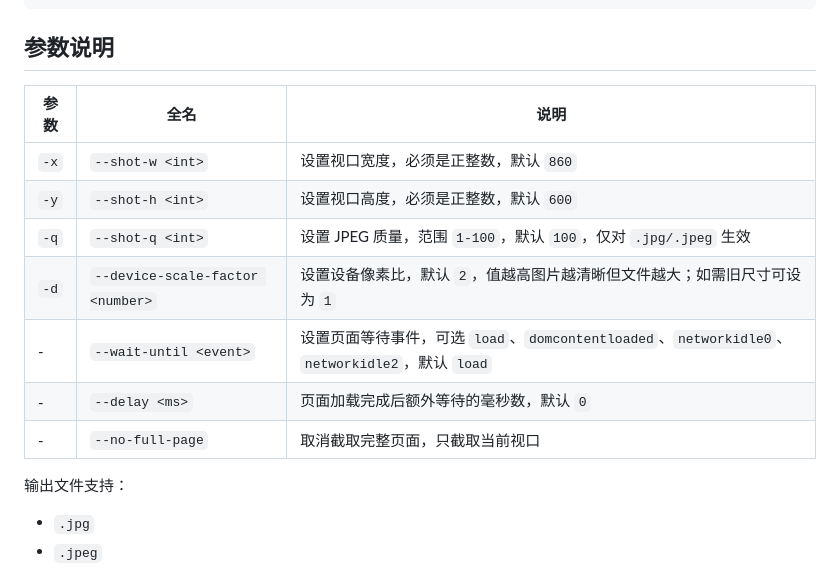
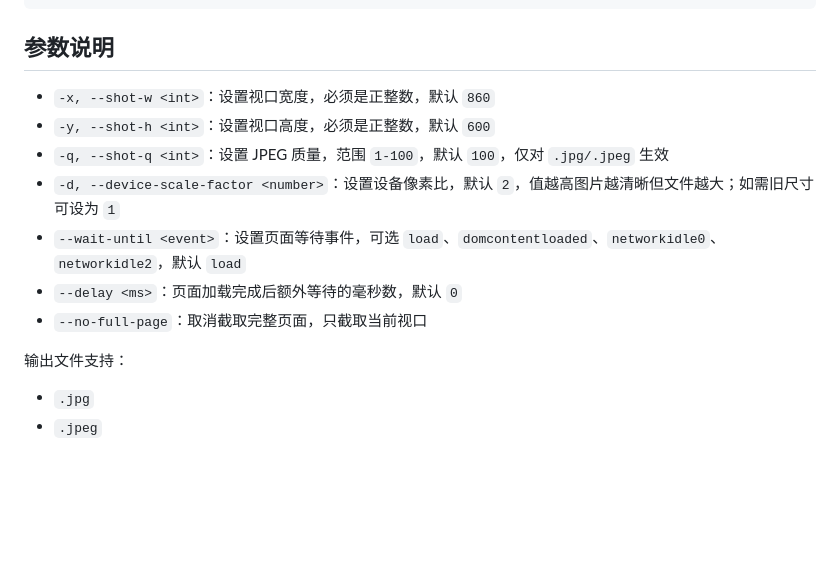
Before and after one commit to slmev/wptoimage, a Markdown page: README.md, the part around the change. Rendered like a GitHub page; blank space fills up the shorter version.

Commit message:
Fix README parameter formatting

```diff
--- a/README.md
+++ b/README.md
@@ -39,15 +39,13 @@ wptoimage --no-full-page -x 1200 -y 800 -q 90 demo.html demo.jpeg
 
 ## 参数说明
 
-| 参数 | 全名 | 说明 |
-| --- | --- | --- |
-| `-x` | `--shot-w <int>` | 设置视口宽度，必须是正整数，默认 `860` |
-| `-y` | `--shot-h <int>` | 设置视口高度，必须是正整数，默认 `600` |
-| `-q` | `--shot-q <int>` | 设置 JPEG 质量，范围 `1-100`，默认 `100`，仅对 `.jpg/.jpeg` 生效 |
-| `-d` | `--device-scale-factor <number>` | 设置设备像素比，默认 `2`，值越高图片越清晰但文件越大；如需旧尺寸可设为 `1` |
-| - | `--wait-until <event>` | 设置页面等待事件，可选 `load`、`domcontentloaded`、`networkidle0`、`networkidle2`，默认 `load` |
-| - | `--delay <ms>` | 页面加载完成后额外等待的毫秒数，默认 `0` |
-| - | `--no-full-page` | 取消截取完整页面，只截取当前视口 |
+- `-x, --shot-w <int>`：设置视口宽度，必须是正整数，默认 `860`
+- `-y, --shot-h <int>`：设置视口高度，必须是正整数，默认 `600`
+- `-q, --shot-q <int>`：设置 JPEG 质量，范围 `1-100`，默认 `100`，仅对 `.jpg/.jpeg` 生效
+- `-d, --device-scale-factor <number>`：设置设备像素比，默认 `2`，值越高图片越清晰但文件越大；如需旧尺寸可设为 `1`
+- `--wait-until <event>`：设置页面等待事件，可选 `load`、`domcontentloaded`、`networkidle0`、`networkidle2`，默认 `load`
+- `--delay <ms>`：页面加载完成后额外等待的毫秒数，默认 `0`
+- `--no-full-page`：取消截取完整页面，只截取当前视口
 
 输出文件支持：
 
```
